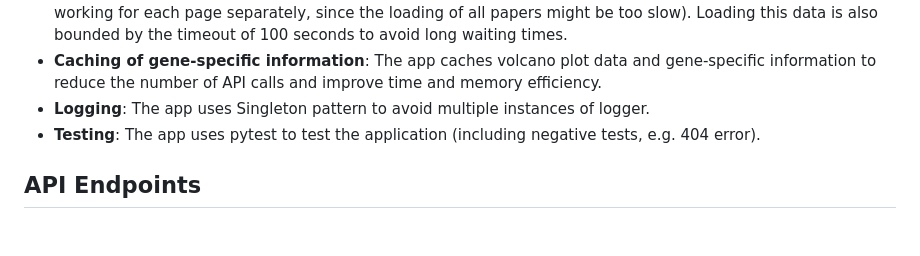
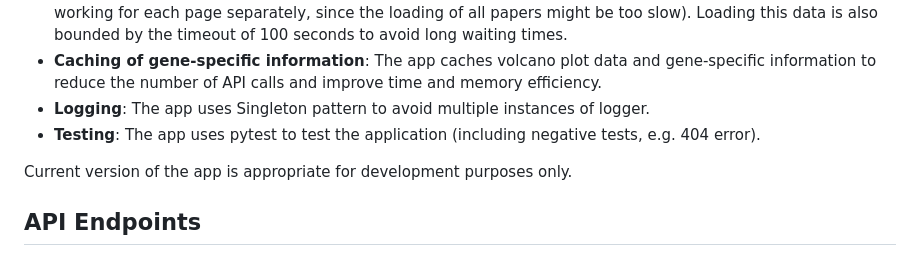
Before and after one commit to ppaa23/gkbws-ppaa23, a Markdown page: README.md, the part around the change. Drawn GitHub-style; blank space fills up the shorter version.

```diff
--- a/README.md
+++ b/README.md
@@ -47,6 +47,8 @@ All the required packages (with the appropriate versions) are specified in the `
 - **Logging**: The app uses Singleton pattern to avoid multiple instances of logger.
 - **Testing**: The app uses pytest to test the application (including negative tests, e.g. 404 error).
 
+Current version of the app is appropriate for development purposes only.
+
 ## API Endpoints
 - `/` (GET) - Displays the main page with the volcano plot
 - `/api/volcano-data` (GET) - Returns JSON data for the volcano plot
```
